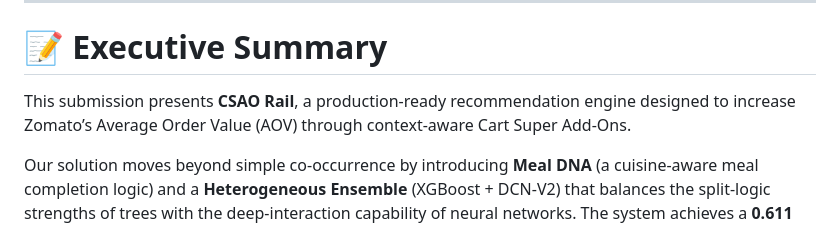
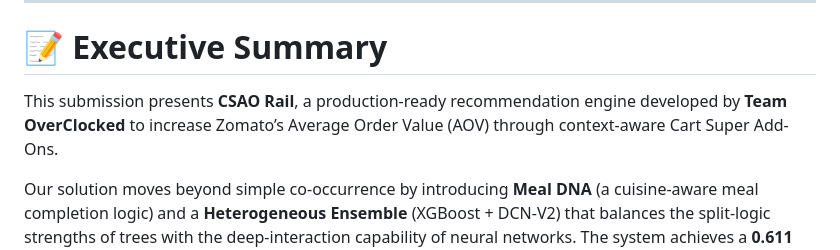
Before and after one commit to ntbnaren7/zomathon-csao-rail-recommendation-sys, a Markdown page: SUBMISSION.md, the part around the change. Rendered like a GitHub page.

Commit message:
docs: update team branding to OverClocked

```diff
--- a/SUBMISSION.md
+++ b/SUBMISSION.md
@@ -14,7 +14,7 @@
 ---
 
 # 📝 Executive Summary
-This submission presents **CSAO Rail**, a production-ready recommendation engine designed to increase Zomato’s Average Order Value (AOV) through context-aware Cart Super Add-Ons.
+This submission presents **CSAO Rail**, a production-ready recommendation engine developed by **Team OverClocked** to increase Zomato’s Average Order Value (AOV) through context-aware Cart Super Add-Ons.
 
 Our solution moves beyond simple co-occurrence by introducing **Meal DNA** (a cuisine-aware meal completion logic) and a **Heterogeneous Ensemble** (XGBoost + DCN-V2) that balances the split-logic strengths of trees with the deep-interaction capability of neural networks. The system achieves a **0.611 AUC** with a **5ms inference latency**, meeting the strict real-time requirements of the Zomato checkout flow.
 
```
